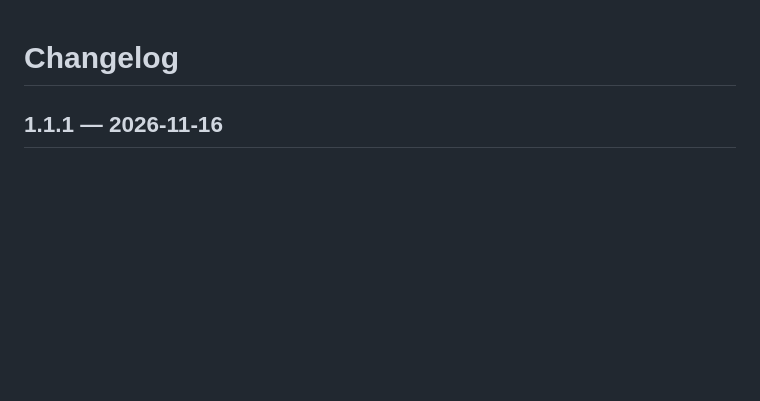
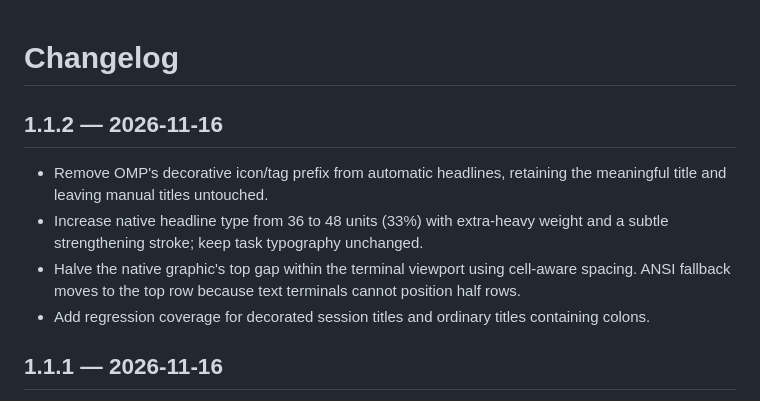
Before and after one commit to aChubbyNinja/omp-stickynote, a Markdown page: CHANGELOG.md, the part around the change. GitHub-like rendering; blank space fills up the shorter version.

```diff
--- a/CHANGELOG.md
+++ b/CHANGELOG.md
@@ -1,4 +1,11 @@
 # Changelog
+
+## 1.1.2 — 2026-11-16
+
+- Remove OMP's decorative icon/tag prefix from automatic headlines, retaining the meaningful title and leaving manual titles untouched.
+- Increase native headline type from 36 to 48 units (33%) with extra-heavy weight and a subtle strengthening stroke; keep task typography unchanged.
+- Halve the native graphic's top gap within the terminal viewport using cell-aware spacing. ANSI fallback moves to the top row because text terminals cannot position half rows.
+- Add regression coverage for decorated session titles and ordinary titles containing colons.
 
 ## 1.1.1 — 2026-11-16
 
```
Also changed, not shown: README.md (+3 -3 lines), assets/terminal.png, assets/welcome.png, 7 other files.
